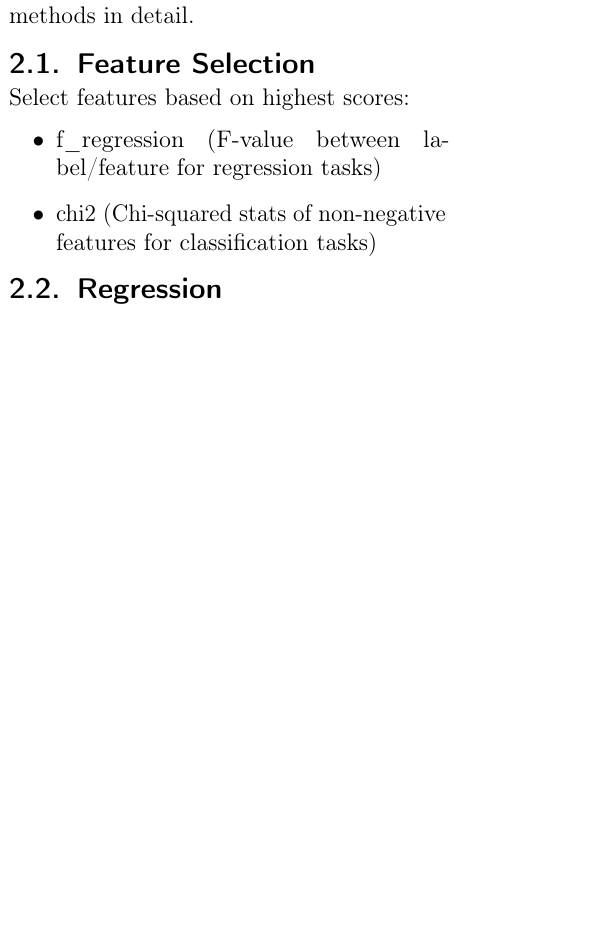
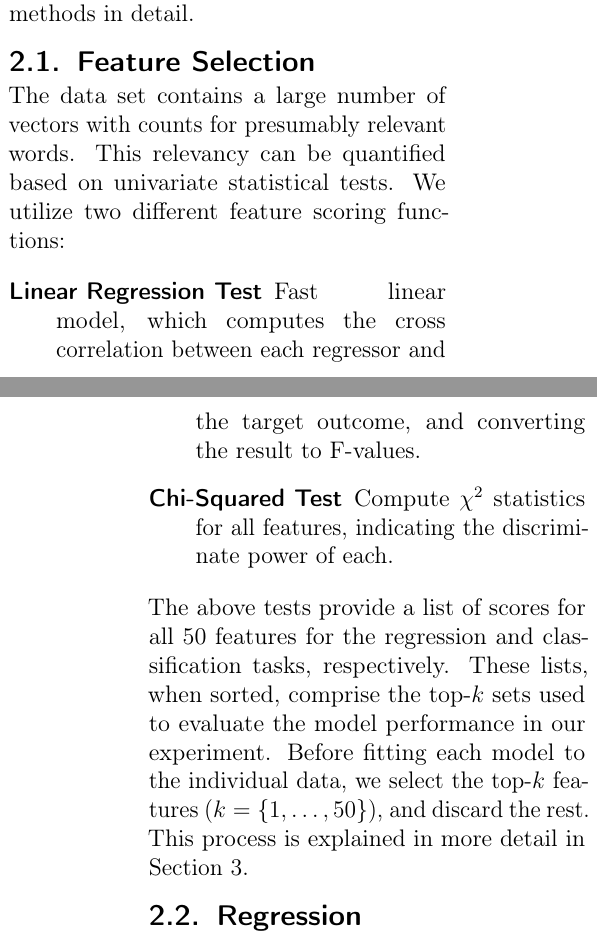
Before and after one commit to ngndn/studious-bassoon, a LaTeX paper (doc/main.tex, which reads doc/sections/sec02.tex): part of one column of page 1 of 4 before the commit and two parts of the columns of pages 1 and 2 of 4 after it, the two joined at a grey line, cut so that both start at the same text, the shorter picture padded with empty space. Compiled offline with pdfLaTeX.

Commit message:
Add feature selection methodology

```diff
--- a/doc/sections/sec02.tex
+++ b/doc/sections/sec02.tex
@@ -9,12 +9,24 @@ In the following sections we describe these methods in detail.
 
 \subsection{Feature Selection}
 
-Select features based on highest scores:
+The data set contains a large number of vectors with counts for presumably
+relevant words.  This relevancy can be quantified based on univariate
+statistical tests.  We utilize two different feature scoring functions:
 
-\begin{itemize}
-\item f\_regression (F-value between label/feature for regression tasks)
-\item chi2 (Chi-squared stats of non-negative features for classification tasks)
-\end{itemize}
+\begin{description}
+\item[Linear Regression Test] Fast linear model, which computes the cross
+  correlation between each regressor and the target outcome, and converting the
+  result to F-values.
+\item[Chi-Squared Test] Compute $\chi^2$ statistics for all features,
+  indicating the discriminate power of each.
+\end{description}
+
+The above tests provide a list of scores for all 50 features for the regression
+and classification tasks, respectively.  These lists, when sorted, comprise the
+top-$k$ sets used to evaluate the model performance in our experiment.  Before
+fitting each model to the individual data, we select the top-$k$ features ($k =
+\{1, \ldots, 50\}$), and discard the rest.  This process is explained in more
+detail in Section~\ref{sec:three}.
 
 \subsection{Regression}
 
```
